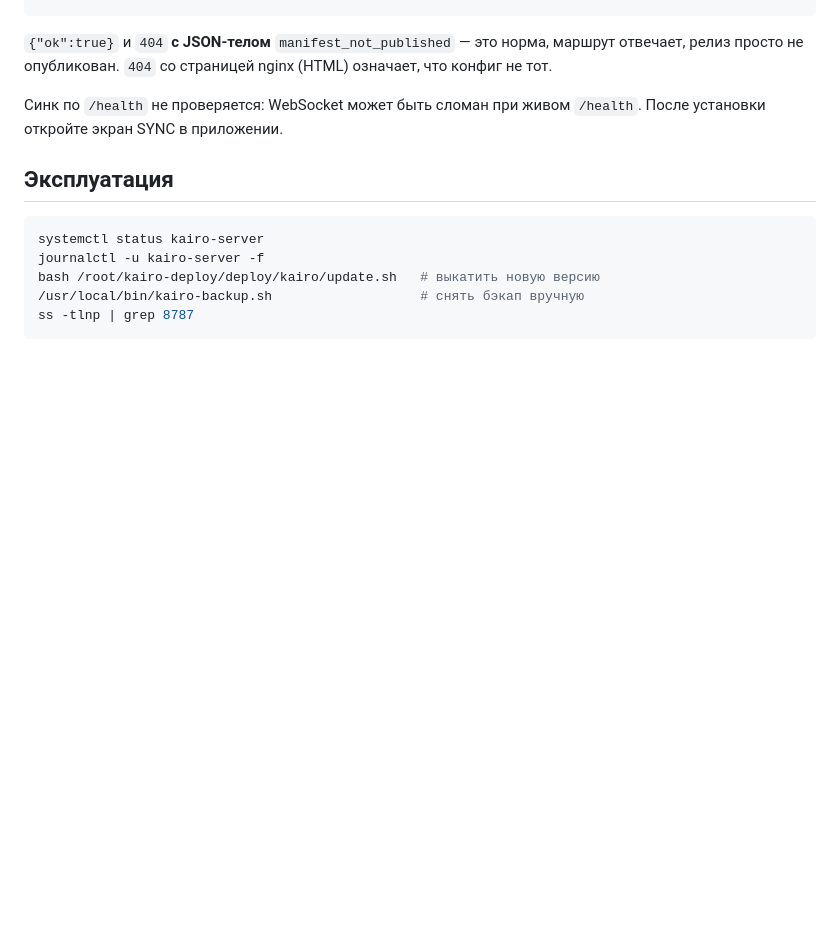
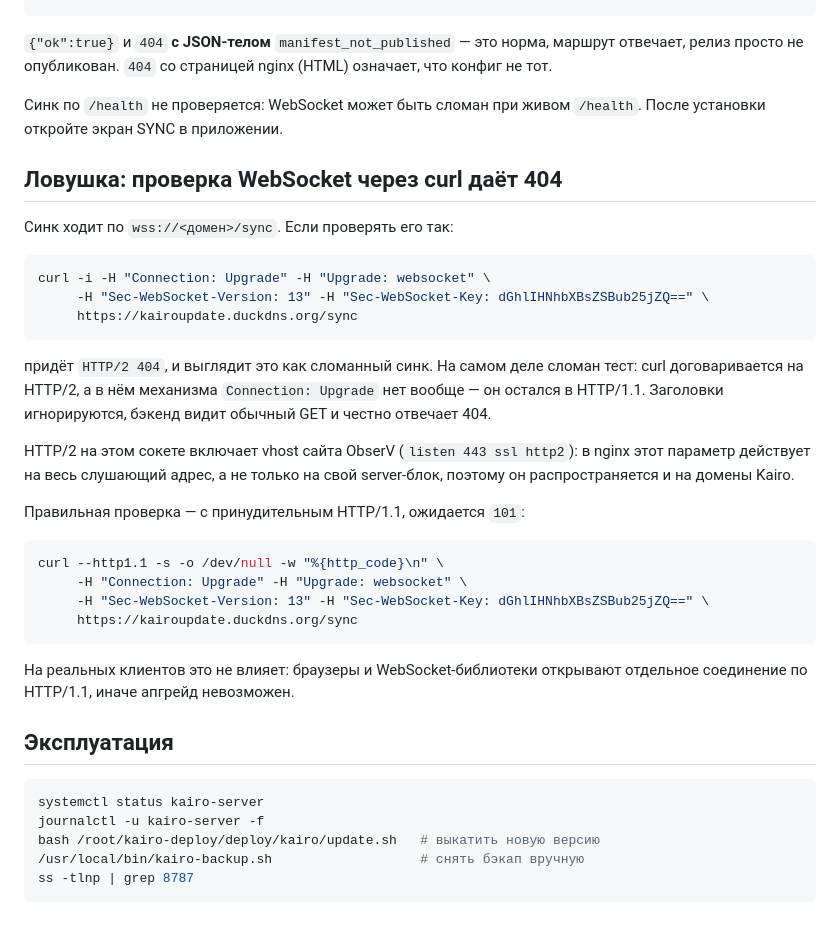
Before and after one commit to Moroqq/kairo, a Markdown page: deploy/kairo/README.md, the part around the change. GitHub-like rendering; blank space fills up the shorter version.

Commit message:
docs(kairo): curl-проверка WebSocket даёт 404, и это не поломка
Проверка /sync через curl отвечает HTTP/2 404 и выглядит как сломанный
синк. Сломан тест: curl договаривается на HTTP/2, где механизма
Connection: Upgrade не существует, заголовки игнорируются, и бэкенд
честно отвечает 404 на обычный GET.

HTTP/2 на сокете 443 включает vhost сайта ObserV: в nginx параметр http2
действует на весь слушающий адрес, а не только на свой server-блок.

Правильная проверка — с --http1.1, ожидается 101. На реальных клиентов
это не влияет: WebSocket всегда идёт по HTTP/1.1.

Co-Authored-By: Claude Opus 5 <noreply@anthropic.com>
Claude-Session: https://claude.ai/code/session_01Q2hKRHm47yP4yCDe1C8AwK

````diff
--- a/deploy/kairo/README.md
+++ b/deploy/kairo/README.md
@@ -116,6 +116,37 @@ curl -si https://kairoupdate.duckdns.org/update/latest.json | head -1
 Синк по `/health` не проверяется: WebSocket может быть сломан при живом
 `/health`. После установки откройте экран SYNC в приложении.
 
+## Ловушка: проверка WebSocket через curl даёт 404
+
+Синк ходит по `wss://<домен>/sync`. Если проверять его так:
+
+```bash
+curl -i -H "Connection: Upgrade" -H "Upgrade: websocket" \
+     -H "Sec-WebSocket-Version: 13" -H "Sec-WebSocket-Key: dGhlIHNhbXBsZSBub25jZQ==" \
+     https://kairoupdate.duckdns.org/sync
+```
+
+придёт `HTTP/2 404`, и выглядит это как сломанный синк. На самом деле
+сломан тест: curl договаривается на HTTP/2, а в нём механизма
+`Connection: Upgrade` нет вообще — он остался в HTTP/1.1. Заголовки
+игнорируются, бэкенд видит обычный GET и честно отвечает 404.
+
+HTTP/2 на этом сокете включает vhost сайта ObserV (`listen 443 ssl http2`):
+в nginx этот параметр действует на весь слушающий адрес, а не только на
+свой server-блок, поэтому он распространяется и на домены Kairo.
+
+Правильная проверка — с принудительным HTTP/1.1, ожидается `101`:
+
+```bash
+curl --http1.1 -s -o /dev/null -w "%{http_code}\n" \
+     -H "Connection: Upgrade" -H "Upgrade: websocket" \
+     -H "Sec-WebSocket-Version: 13" -H "Sec-WebSocket-Key: dGhlIHNhbXBsZSBub25jZQ==" \
+     https://kairoupdate.duckdns.org/sync
+```
+
+На реальных клиентов это не влияет: браузеры и WebSocket-библиотеки
+открывают отдельное соединение по HTTP/1.1, иначе апгрейд невозможен.
+
 ## Эксплуатация
 
 ```bash
````
